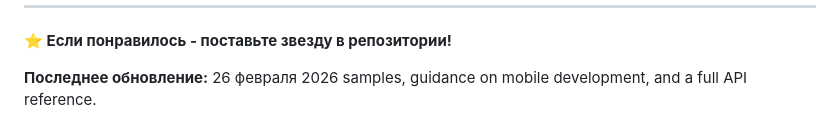
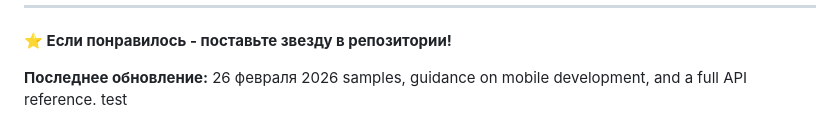
Before and after one commit to Shyngysd/GateKeeper, a Markdown page: README.md, the part around the change. Rendered like a GitHub page.

```diff
--- a/README.md
+++ b/README.md
@@ -335,3 +335,4 @@ MIT License - смотрите [LICENSE](LICENSE) файл
 
 **Последнее обновление:** 26 февраля 2026
 samples, guidance on mobile development, and a full API reference.
+test
```
